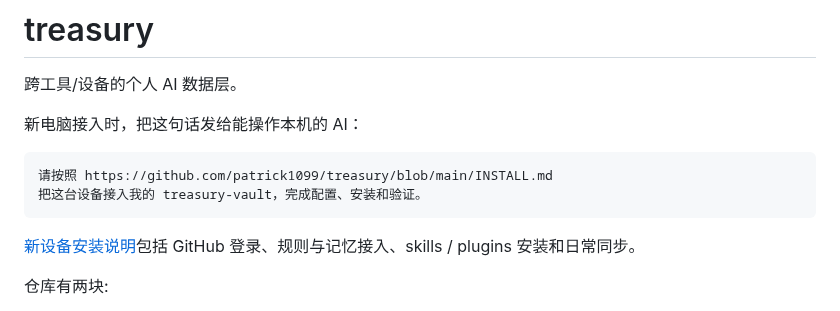
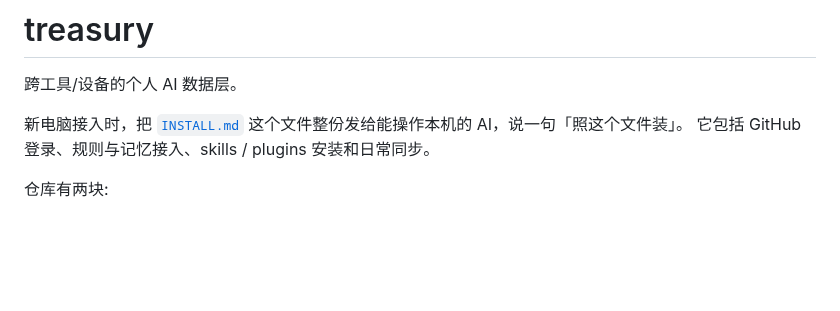
Before and after one commit to patrick1099/treasury, a Markdown page: README.md, the part around the change. Drawn GitHub-style; blank space fills up the shorter version.

Commit message:
docs(install): INSTALL.md 改成可整份发给新设备 AI 的文件，不再依赖先读私有仓链接

````diff
--- a/README.md
+++ b/README.md
@@ -2,14 +2,8 @@
 
 跨工具/设备的个人 AI 数据层。
 
-新电脑接入时，把这句话发给能操作本机的 AI：
-
-```text
-请按照 https://github.com/patrick1099/treasury/blob/main/INSTALL.md
-把这台设备接入我的 treasury-vault，完成配置、安装和验证。
-```
-
-[新设备安装说明](INSTALL.md)包括 GitHub 登录、规则与记忆接入、skills / plugins 安装和日常同步。
+新电脑接入时，把 [`INSTALL.md`](INSTALL.md) 这个文件整份发给能操作本机的 AI，说一句「照这个文件装」。
+它包括 GitHub 登录、规则与记忆接入、skills / plugins 安装和日常同步。
 
 仓库有两块:
 
````
Also changed, not shown: INSTALL.md (+12 -11 lines).
